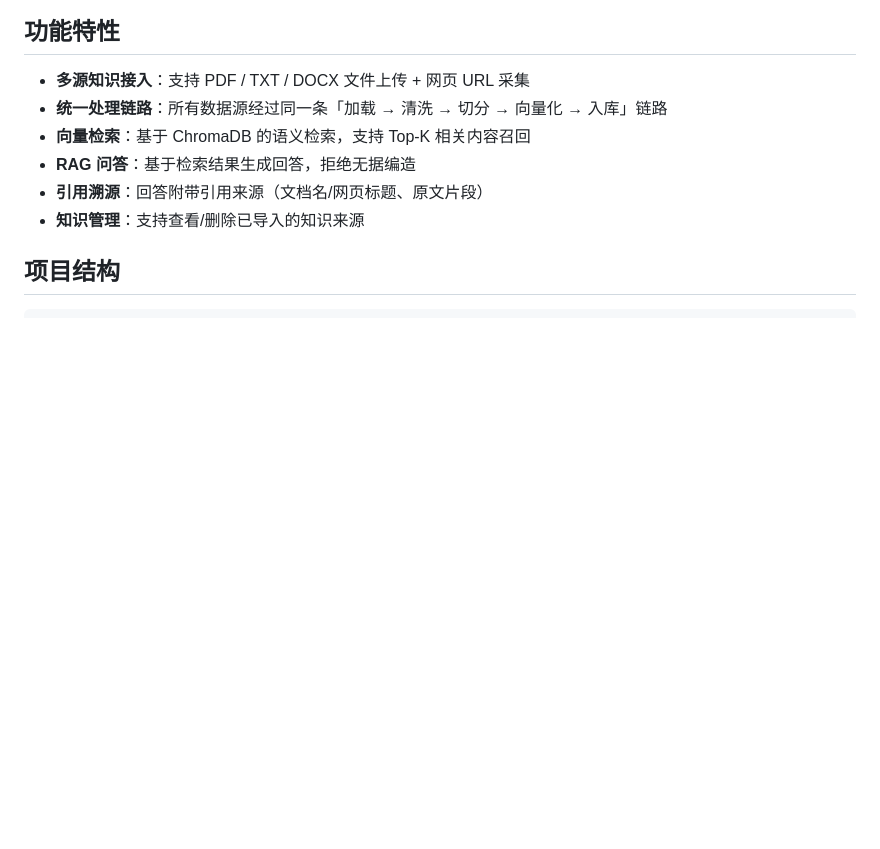
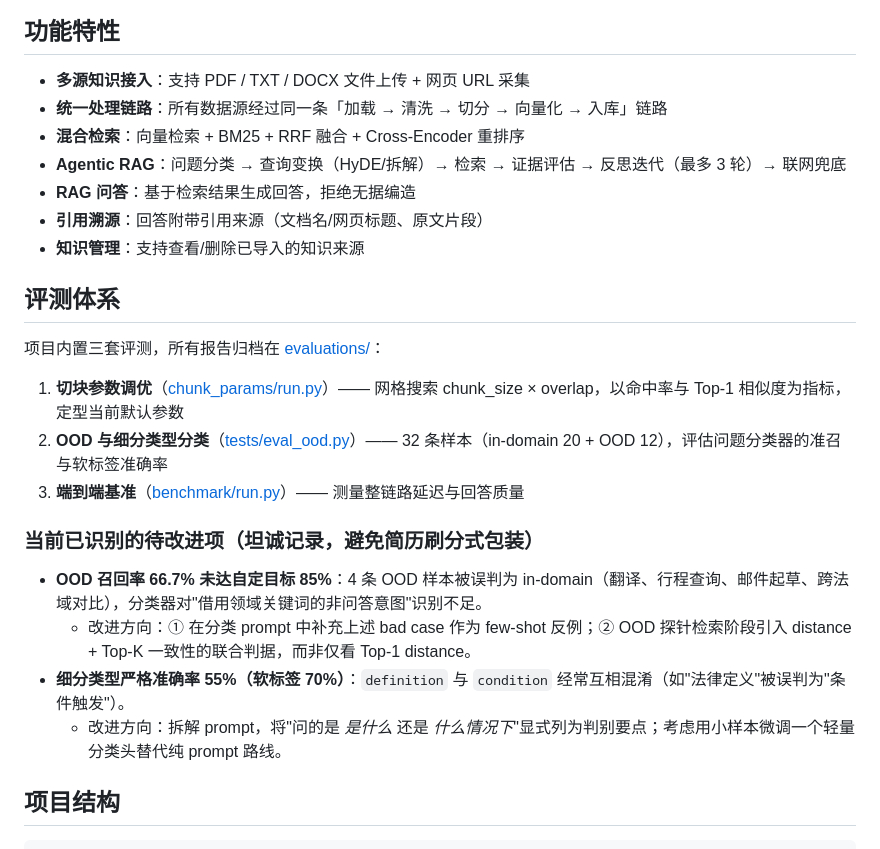
Before and after one commit to Melodymll01/riskpilot-cross-border-data-agent, a Markdown page: README.md, the part around one of its changes. GitHub-like rendering; blank space fills up the shorter version.

Commit message:
docs(readme): 增加架构图、关键指标与评测改进项坦诚说明

```diff
--- a/README.md
+++ b/README.md
@@ -6,10 +49,26 @@
 
 - **多源知识接入**：支持 PDF / TXT / DOCX 文件上传 + 网页 URL 采集
 - **统一处理链路**：所有数据源经过同一条「加载 → 清洗 → 切分 → 向量化 → 入库」链路
-- **向量检索**：基于 ChromaDB 的语义检索，支持 Top-K 相关内容召回
+- **混合检索**：向量检索 + BM25 + RRF 融合 + Cross-Encoder 重排序
+- **Agentic RAG**：问题分类 → 查询变换（HyDE/拆解）→ 检索 → 证据评估 → 反思迭代（最多 3 轮）→ 联网兜底
 - **RAG 问答**：基于检索结果生成回答，拒绝无据编造
 - **引用溯源**：回答附带引用来源（文档名/网页标题、原文片段）
 - **知识管理**：支持查看/删除已导入的知识来源
+
+## 评测体系
+
+项目内置三套评测，所有报告归档在 [evaluations/](evaluations/)：
+
+1. **切块参数调优**（[chunk_params/run.py](evaluations/chunk_params/run.py)）—— 网格搜索 chunk_size × overlap，以命中率与 Top-1 相似度为指标，定型当前默认参数
+2. **OOD 与细分类型分类**（[tests/eval_ood.py](tests/eval_ood.py)）—— 32 条样本（in-domain 20 + OOD 12），评估问题分类器的准召与软标签准确率
+3. **端到端基准**（[benchmark/run.py](evaluations/benchmark/run.py)）—— 测量整链路延迟与回答质量
+
+### 当前已识别的待改进项（坦诚记录，避免简历刷分式包装）
+
+- **OOD 召回率 66.7% 未达自定目标 85%**：4 条 OOD 样本被误判为 in-domain（翻译、行程查询、邮件起草、跨法域对比），分类器对"借用领域关键词的非问答意图"识别不足。
+  - 改进方向：① 在分类 prompt 中补充上述 bad case 作为 few-shot 反例；② OOD 探针检索阶段引入 distance + Top-K 一致性的联合判据，而非仅看 Top-1 distance。
+- **细分类型严格准确率 55%（软标签 70%）**：`definition` 与 `condition` 经常互相混淆（如"法律定义"被误判为"条件触发"）。
+  - 改进方向：拆解 prompt，将"问的是 *是什么* 还是 *什么情况下*"显式列为判别要点；考虑用小样本微调一个轻量分类头替代纯 prompt 路线。
 
 ## 项目结构
 
```
Also changed, not shown: other parts of README.md (+43 -0 lines).
